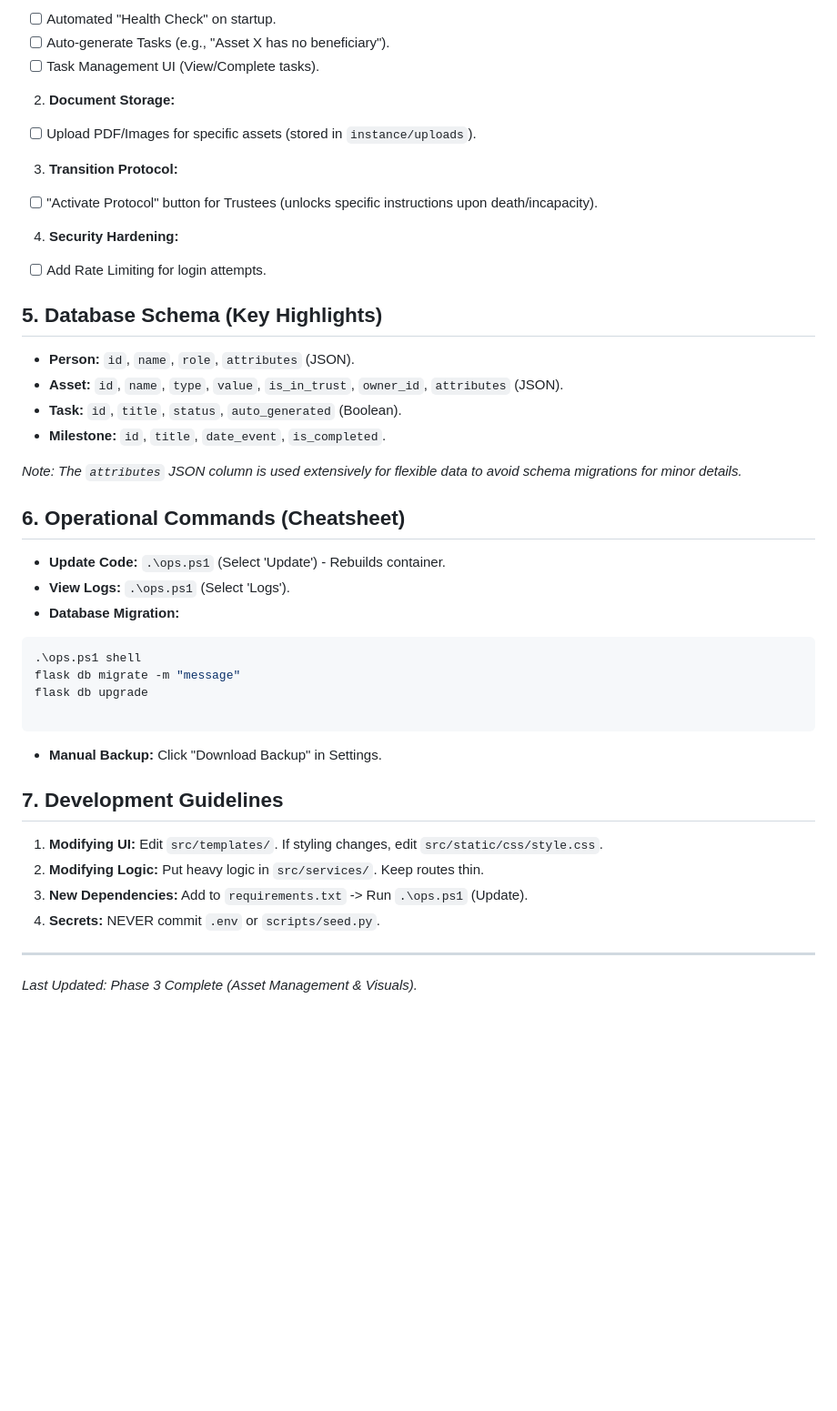
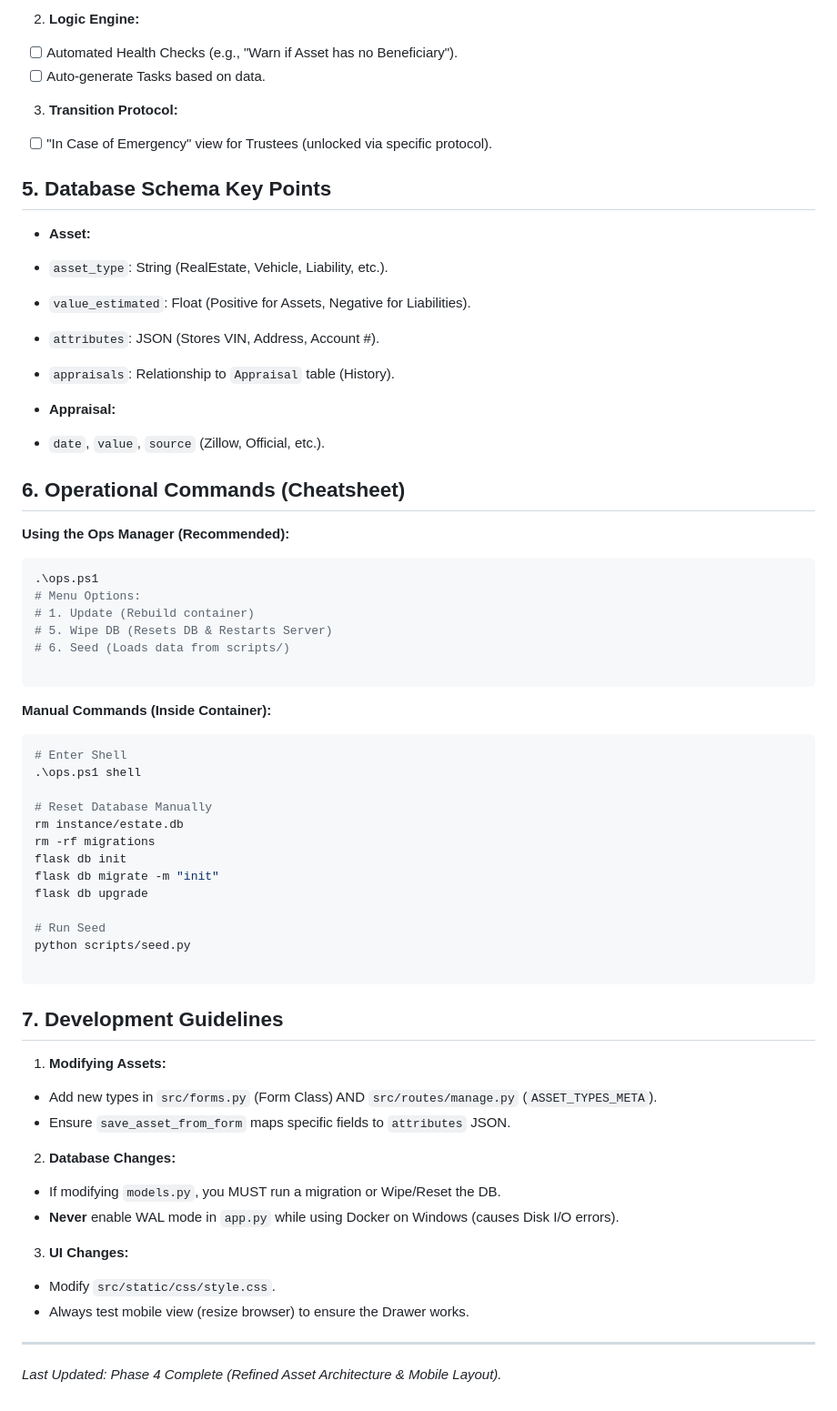
Before and after one commit to clomok/open-estate, a Markdown page: AI_INSTRUCTIONS.md, the part around one of its changes. Shown at 91% size. Drawn GitHub-style; blank space fills up the shorter version.

````diff
--- a/AI_INSTRUCTIONS.md
+++ b/AI_INSTRUCTIONS.md
@@ -76,51 +80,72 @@ open-estate-dashboard/
 
-- [ ] Automated "Health Check" on startup.
-- [ ] Auto-generate Tasks (e.g., "Asset X has no beneficiary").
-- [ ] Task Management UI (View/Complete tasks).
+2. **Logic Engine:**
 
-2. **Document Storage:**
-
-- [ ] Upload PDF/Images for specific assets (stored in `instance/uploads`).
+- [ ] Automated Health Checks (e.g., "Warn if Asset has no Beneficiary").
+- [ ] Auto-generate Tasks based on data.
 
 3. **Transition Protocol:**
 
-- [ ] "Activate Protocol" button for Trustees (unlocks specific instructions upon death/incapacity).
+- [ ] "In Case of Emergency" view for Trustees (unlocked via specific protocol).
 
-4. **Security Hardening:**
+## 5. Database Schema Key Points
 
-- [ ] Add Rate Limiting for login attempts.
+- **Asset:**
+- `asset_type`: String (RealEstate, Vehicle, Liability, etc.).
+- `value_estimated`: Float (Positive for Assets, Negative for Liabilities).
+- `attributes`: JSON (Stores VIN, Address, Account #).
+- `appraisals`: Relationship to `Appraisal` table (History).
 
-## 5. Database Schema (Key Highlights)
-
-- **Person:** `id`, `name`, `role`, `attributes` (JSON).
-- **Asset:** `id`, `name`, `type`, `value`, `is_in_trust`, `owner_id`, `attributes` (JSON).
-- **Task:** `id`, `title`, `status`, `auto_generated` (Boolean).
-- **Milestone:** `id`, `title`, `date_event`, `is_completed`.
-
-_Note: The `attributes` JSON column is used extensively for flexible data to avoid schema migrations for minor details._
+- **Appraisal:**
+- `date`, `value`, `source` (Zillow, Official, etc.).
 
 ## 6. Operational Commands (Cheatsheet)
 
-- **Update Code:** `.\ops.ps1` (Select 'Update') - Rebuilds container.
-- **View Logs:** `.\ops.ps1` (Select 'Logs').
-- **Database Migration:**
+**Using the Ops Manager (Recommended):**
 
 ```powershell
-.\ops.ps1 shell
-flask db migrate -m "message"
-flask db upgrade
+.\ops.ps1
+# Menu Options:
+# 1. Update (Rebuild container)
+# 5. Wipe DB (Resets DB & Restarts Server)
+# 6. Seed (Loads data from scripts/)
 
 ```
 
-- **Manual Backup:** Click "Download Backup" in Settings.
+**Manual Commands (Inside Container):**
+
+```bash
+# Enter Shell
+.\ops.ps1 shell
+
+# Reset Database Manually
+rm instance/estate.db
+rm -rf migrations
+flask db init
+flask db migrate -m "init"
+flask db upgrade
+
+# Run Seed
+python scripts/seed.py
+
+```
 
 ## 7. Development Guidelines
 
-1. **Modifying UI:** Edit `src/templates/`. If styling changes, edit `src/static/css/style.css`.
-2. **Modifying Logic:** Put heavy logic in `src/services/`. Keep routes thin.
-3. **New Dependencies:** Add to `requirements.txt` -> Run `.\ops.ps1` (Update).
-4. **Secrets:** NEVER commit `.env` or `scripts/seed.py`.
+1. **Modifying Assets:**
+
+- Add new types in `src/forms.py` (Form Class) AND `src/routes/manage.py` (`ASSET_TYPES_META`).
+- Ensure `save_asset_from_form` maps specific fields to `attributes` JSON.
+
+2. **Database Changes:**
+
+- If modifying `models.py`, you MUST run a migration or Wipe/Reset the DB.
+- **Never** enable WAL mode in `app.py` while using Docker on Windows (causes Disk I/O errors).
+
+3. **UI Changes:**
+
+- Modify `src/static/css/style.css`.
+- Always test mobile view (resize browser) to ensure the Drawer works.
 
 ---
 
-_Last Updated: Phase 3 Complete (Asset Management & Visuals)._
+_Last Updated: Phase 4 Complete (Refined Asset Architecture & Mobile Layout)._
````
Also changed, not shown: other parts of AI_INSTRUCTIONS.md (+46 -42 lines).
